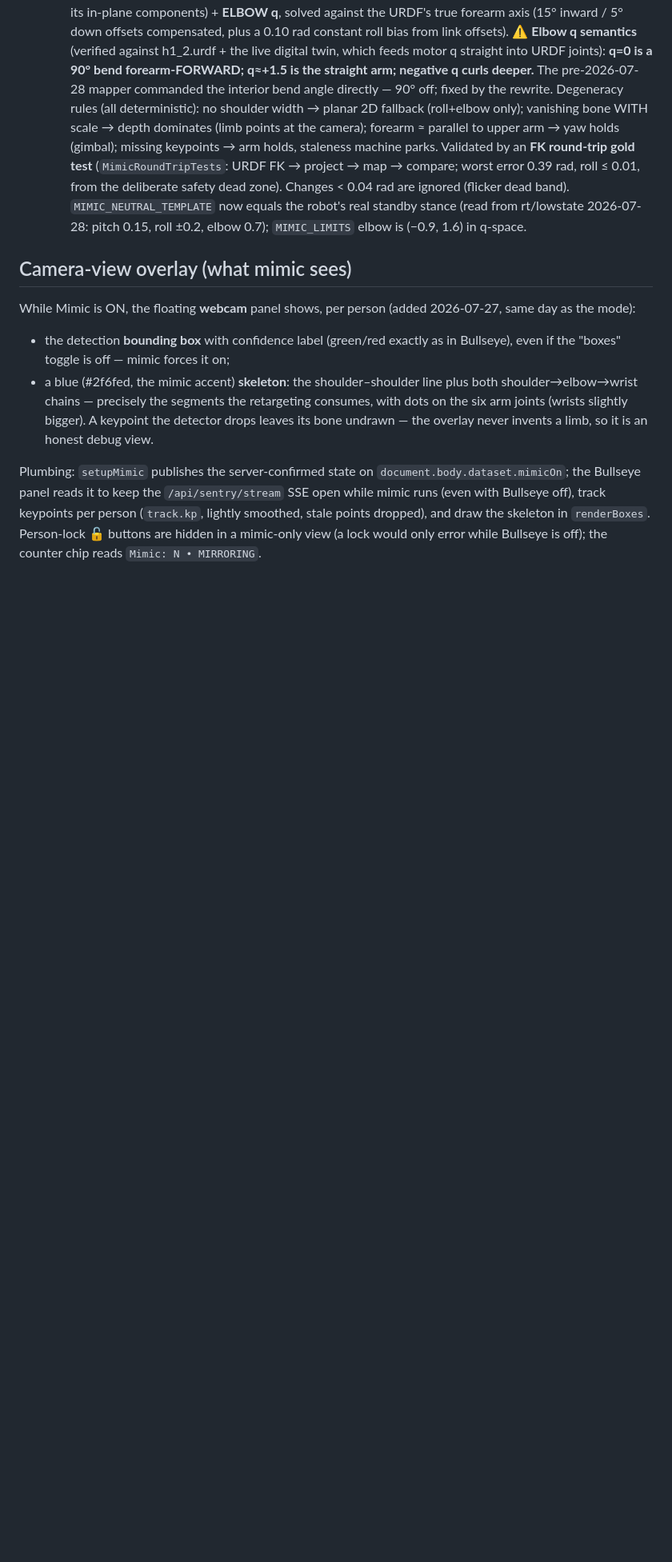
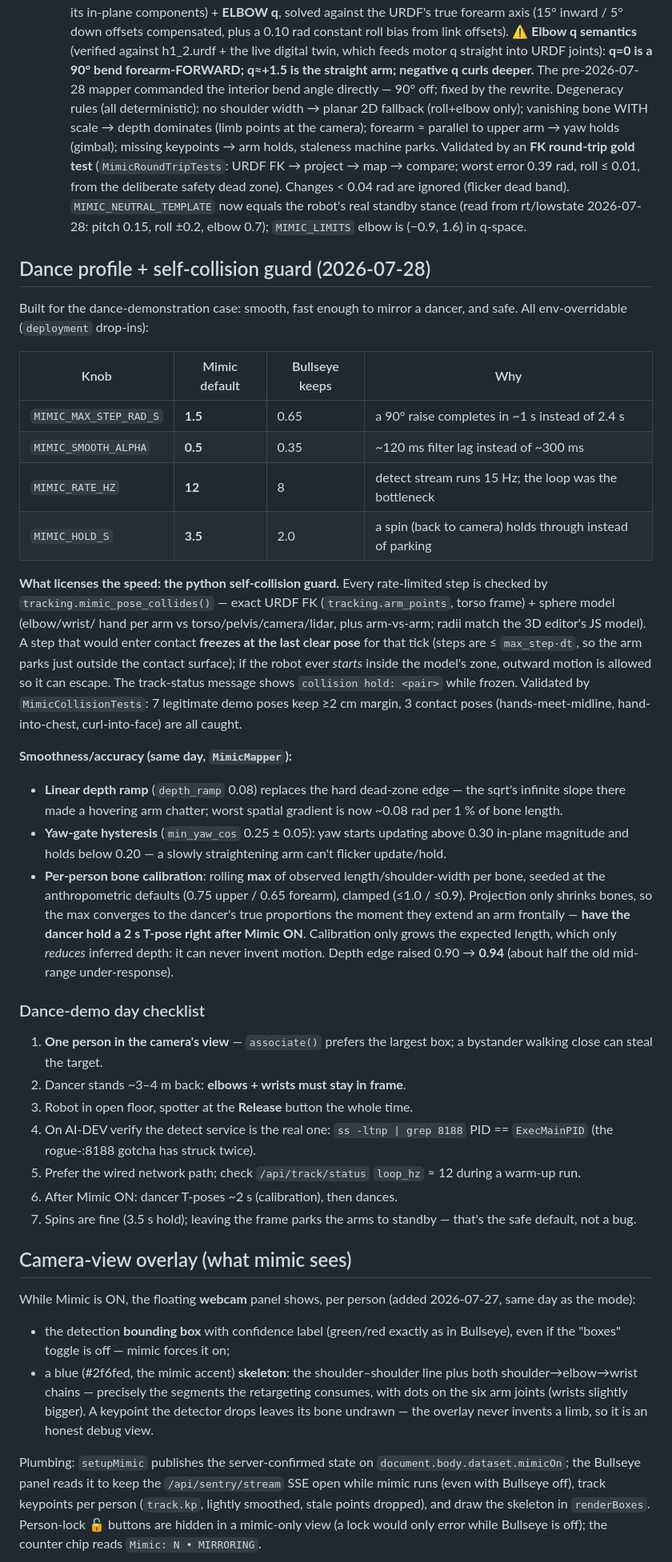
Before and after one commit to cemalhekim/humanoid-robot-gui, a Markdown page: docs/knowledge-base/27 - Mimic Mode (Live Motion).md, the part around the change. Shown at 80% size. Rendered like a GitHub page; blank space fills up the shorter version.

Commit message:
knowledge-base: mimic dance profile, self-collision guard, calibration + demo-day checklist

```diff
--- a/docs/knowledge-base/27 - Mimic Mode (Live Motion).md
+++ b/docs/knowledge-base/27 - Mimic Mode (Live Motion).md
@@ -80,6 +80,63 @@ which copies one static pose from an attached image via the LLM.
    real standby stance (read from rt/lowstate 2026-07-28: pitch 0.15,
    roll ±0.2, elbow 0.7); `MIMIC_LIMITS` elbow is (−0.9, 1.6) in q-space.
 
+## Dance profile + self-collision guard (2026-07-28)
+
+Built for the dance-demonstration case: smooth, fast enough to mirror a
+dancer, and safe. All env-overridable (`deployment` drop-ins):
+
+| Knob | Mimic default | Bullseye keeps | Why |
+| --- | --- | --- | --- |
+| `MIMIC_MAX_STEP_RAD_S` | **1.5** | 0.65 | a 90° raise completes in ~1 s instead of 2.4 s |
+| `MIMIC_SMOOTH_ALPHA` | **0.5** | 0.35 | ~120 ms filter lag instead of ~300 ms |
+| `MIMIC_RATE_HZ` | **12** | 8 | detect stream runs 15 Hz; the loop was the bottleneck |
+| `MIMIC_HOLD_S` | **3.5** | 2.0 | a spin (back to camera) holds through instead of parking |
+
+**What licenses the speed: the python self-collision guard.** Every
+rate-limited step is checked by `tracking.mimic_pose_collides()` — exact
+URDF FK (`tracking.arm_points`, torso frame) + sphere model (elbow/wrist/
+hand per arm vs torso/pelvis/camera/lidar, plus arm-vs-arm; radii match
+the 3D editor's JS model). A step that would enter contact **freezes at
+the last clear pose** for that tick (steps are ≤ `max_step·dt`, so the arm
+parks just outside the contact surface); if the robot ever *starts*
+inside the model's zone, outward motion is allowed so it can escape. The
+track-status message shows `collision hold: <pair>` while frozen.
+Validated by `MimicCollisionTests`: 7 legitimate demo poses keep ≥2 cm
+margin, 3 contact poses (hands-meet-midline, hand-into-chest,
+curl-into-face) are all caught.
+
+**Smoothness/accuracy (same day, `MimicMapper`):**
+- **Linear depth ramp** (`depth_ramp` 0.08) replaces the hard dead-zone
+  edge — the sqrt's infinite slope there made a hovering arm chatter;
+  worst spatial gradient is now ~0.08 rad per 1 % of bone length.
+- **Yaw-gate hysteresis** (`min_yaw_cos` 0.25 ± 0.05): yaw starts
+  updating above 0.30 in-plane magnitude and holds below 0.20 — a slowly
+  straightening arm can't flicker update/hold.
+- **Per-person bone calibration**: rolling **max** of observed
+  length/shoulder-width per bone, seeded at the anthropometric defaults
+  (0.75 upper / 0.65 forearm), clamped (≤1.0 / ≤0.9). Projection only
+  shrinks bones, so the max converges to the dancer's true proportions
+  the moment they extend an arm frontally — **have the dancer hold a
+  2 s T-pose right after Mimic ON**. Calibration only grows the expected
+  length, which only *reduces* inferred depth: it can never invent
+  motion. Depth edge raised 0.90 → **0.94** (about half the old
+  mid-range under-response).
+
+### Dance-demo day checklist
+
+1. **One person in the camera's view** — `associate()` prefers the
+   largest box; a bystander walking close can steal the target.
+2. Dancer stands ~3–4 m back: **elbows + wrists must stay in frame**.
+3. Robot in open floor, spotter at the **Release** button the whole time.
+4. On AI-DEV verify the detect service is the real one:
+   `ss -ltnp | grep 8188` PID == `ExecMainPID` (the rogue-:8188 gotcha
+   has struck twice).
+5. Prefer the wired network path; check `/api/track/status` `loop_hz`
+   ≈ 12 during a warm-up run.
+6. After Mimic ON: dancer T-poses ~2 s (calibration), then dances.
+7. Spins are fine (3.5 s hold); leaving the frame parks the arms to
+   standby — that's the safe default, not a bug.
+
 ## Camera-view overlay (what mimic sees)
 
 While Mimic is ON, the floating **webcam** panel shows, per person (added
```
